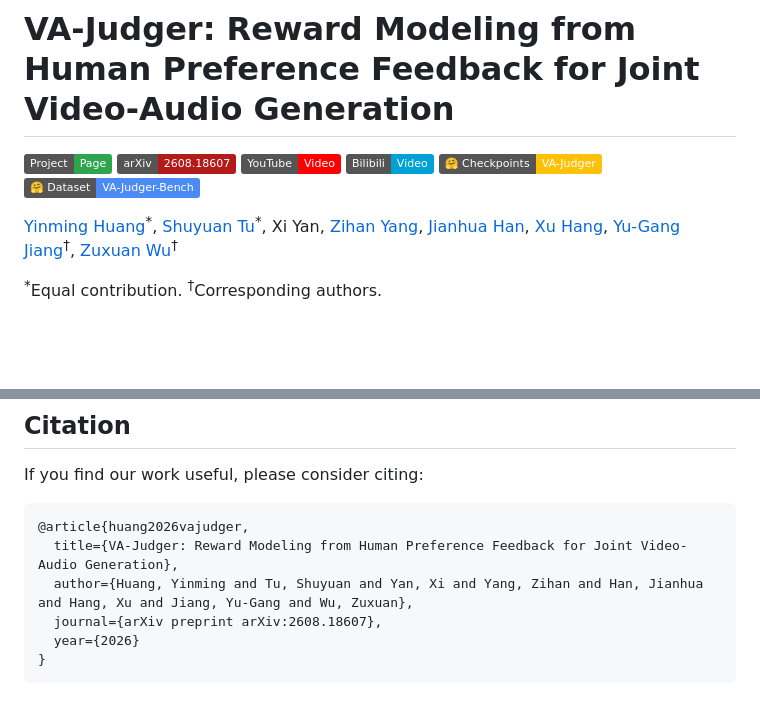
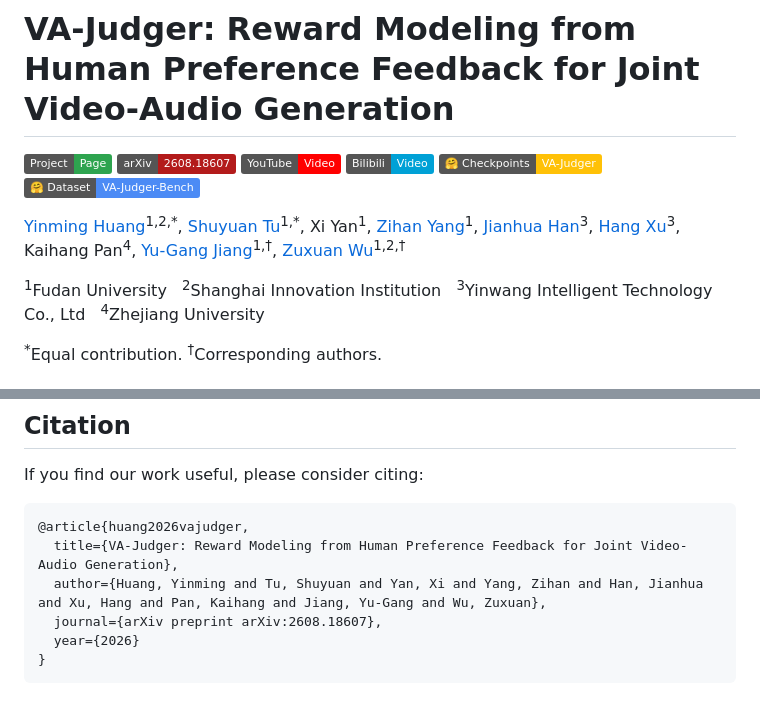
Before and after one commit to ShareLab-SII/VA-Judger, a Markdown page: README.md, 2 parts joined by grey strips. Drawn GitHub-style; badges without logos; blank space fills up the shorter version.

Commit message:
Update VA-Judger authors and affiliations

````diff
--- a/README.md
+++ b/README.md
@@ -7,7 +7,9 @@
 <a href="https://huggingface.co/ShareLab-SII/VA-Judger"><img src="https://img.shields.io/badge/%F0%9F%A4%97%20Checkpoints-VA--Judger-ffc107" alt="Checkpoints"/></a>
 <a href="https://huggingface.co/datasets/ShareLab-SII/VA-Judger-Bench"><img src="https://img.shields.io/badge/%F0%9F%A4%97%20Dataset-VA--Judger--Bench-4c8bf5" alt="Dataset"/></a>
 
-[Yinming Huang](https://yinminghuang.github.io/)<sup>\*</sup>, [Shuyuan Tu](https://github.com/Francis-Rings)<sup>\*</sup>, Xi Yan, [Zihan Yang](https://github.com/pnotp), [Jianhua Han](https://scholar.google.com/citations?user=OEPMQEMAAAAJ&hl=en), [Xu Hang](https://scholar.google.com/citations?user=J_8TX6sAAAAJ&hl=en&oi=ao), [Yu-Gang Jiang](https://scholar.google.com/citations?user=f3_FP8AAAAAJ&hl=en)<sup>†</sup>, [Zuxuan Wu](https://scholar.google.com/citations?user=7t12hVkAAAAJ&hl=en)<sup>†</sup>
+[Yinming Huang](https://yinminghuang.github.io/)<sup>1,2,\*</sup>, [Shuyuan Tu](https://github.com/Francis-Rings)<sup>1,\*</sup>, Xi Yan<sup>1</sup>, [Zihan Yang](https://github.com/pnotp)<sup>1</sup>, [Jianhua Han](https://scholar.google.com/citations?user=OEPMQEMAAAAJ&hl=en)<sup>3</sup>, [Hang Xu](https://scholar.google.com/citations?user=J_8TX6sAAAAJ&hl=en&oi=ao)<sup>3</sup>, Kaihang Pan<sup>4</sup>, [Yu-Gang Jiang](https://scholar.google.com/citations?user=f3_FP8AAAAAJ&hl=en)<sup>1,†</sup>, [Zuxuan Wu](https://scholar.google.com/citations?user=7t12hVkAAAAJ&hl=en)<sup>1,2,†</sup>
+
+<sup>1</sup>Fudan University &nbsp; <sup>2</sup>Shanghai Innovation Institution &nbsp; <sup>3</sup>Yinwang Intelligent Technology Co., Ltd &nbsp; <sup>4</sup>Zhejiang University
 
 <sup>*</sup>Equal contribution. <sup>†</sup>Corresponding authors.
 
@@ -648,7 +650,7 @@ If you find our work useful, please consider citing:
 ```bibtex
 @article{huang2026vajudger,
   title={VA-Judger: Reward Modeling from Human Preference Feedback for Joint Video-Audio Generation},
-  author={Huang, Yinming and Tu, Shuyuan and Yan, Xi and Yang, Zihan and Han, Jianhua and Hang, Xu and Jiang, Yu-Gang and Wu, Zuxuan},
+  author={Huang, Yinming and Tu, Shuyuan and Yan, Xi and Yang, Zihan and Han, Jianhua and Xu, Hang and Pan, Kaihang and Jiang, Yu-Gang and Wu, Zuxuan},
   journal={arXiv preprint arXiv:2608.18607},
   year={2026}
 }
````
